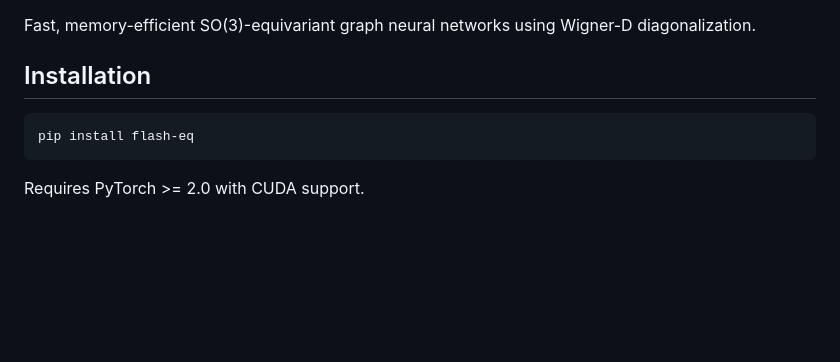
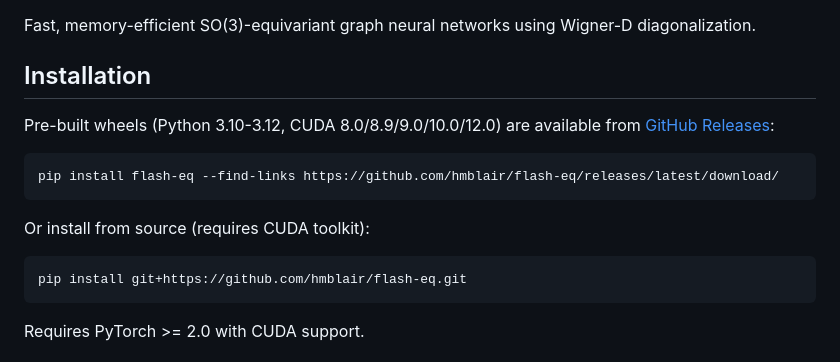
Before and after one commit to hmblair/flash-eq, a Markdown page: README.md, the part around the change. GitHub-like rendering; blank space fills up the shorter version.

Commit message:
docs: Update install instructions to use GitHub Releases
Author: Hamish M. Blair <hmblair@stanford.edu>

````diff
--- a/README.md
+++ b/README.md
@@ -4,8 +4,16 @@ Fast, memory-efficient SO(3)-equivariant graph neural networks using Wigner-D di
 
 ## Installation
 
+Pre-built wheels (Python 3.10-3.12, CUDA 8.0/8.9/9.0/10.0/12.0) are available from [GitHub Releases](https://github.com/hmblair/flash-eq/releases):
+
 ```bash
-pip install flash-eq
+pip install flash-eq --find-links https://github.com/hmblair/flash-eq/releases/latest/download/
+```
+
+Or install from source (requires CUDA toolkit):
+
+```bash
+pip install git+https://github.com/hmblair/flash-eq.git
 ```
 
 Requires PyTorch >= 2.0 with CUDA support.
````
